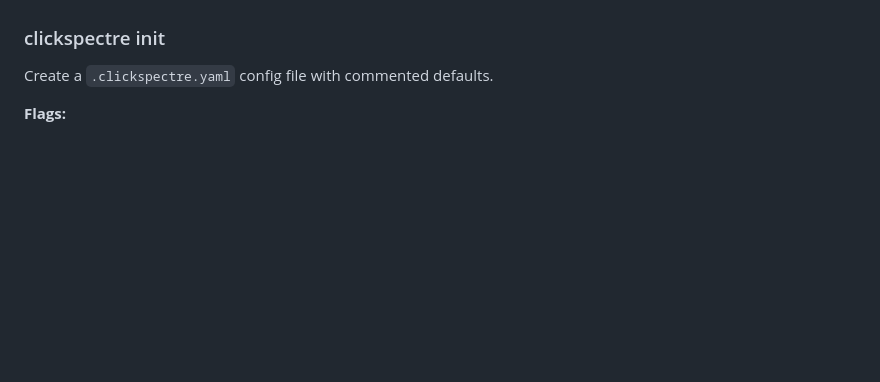
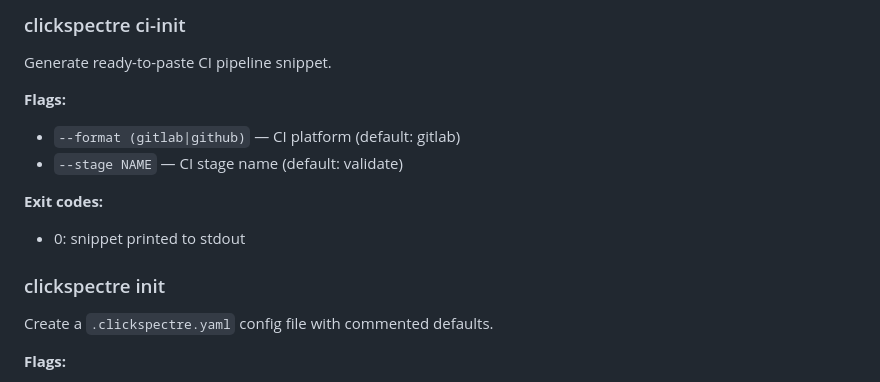
Before and after one commit to ppiankov/clickspectre, a Markdown page: docs/SKILL.md, the part around one of its changes. Rendered like a GitHub page; blank space fills up the shorter version.

```diff
--- a/docs/SKILL.md
+++ b/docs/SKILL.md
@@ -232,3 +294,14 @@ Run analyze on a schedule and report table drift between runs.
+### clickspectre ci-init
+
+Generate ready-to-paste CI pipeline snippet.
+
+**Flags:**
+- `--format (gitlab|github)` — CI platform (default: gitlab)
+- `--stage NAME` — CI stage name (default: validate)
+
+**Exit codes:**
+- 0: snippet printed to stdout
+
 ### clickspectre init
 
 Create a `.clickspectre.yaml` config file with commented defaults.
```
Also changed, not shown: other parts of docs/SKILL.md (+62 -0 lines).
